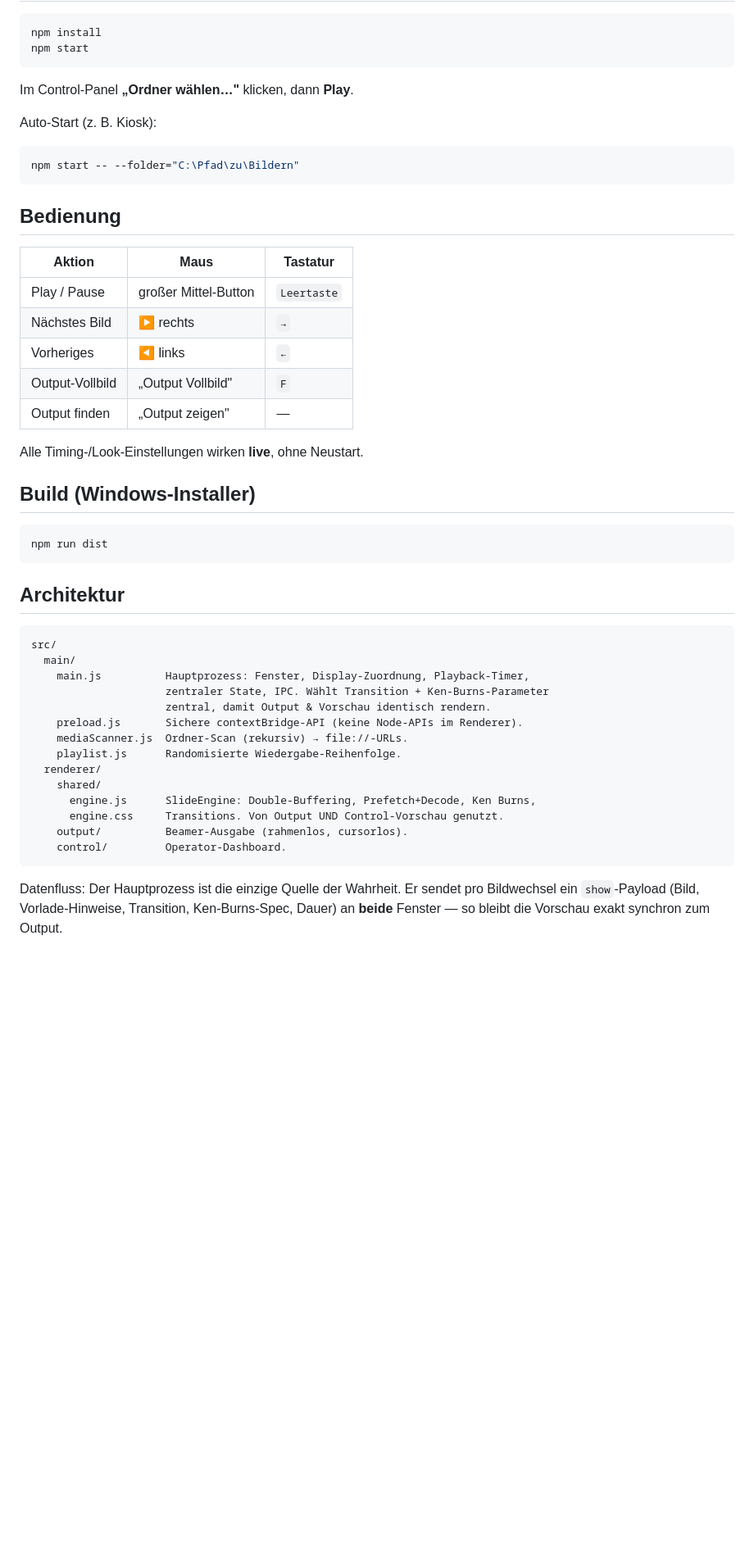
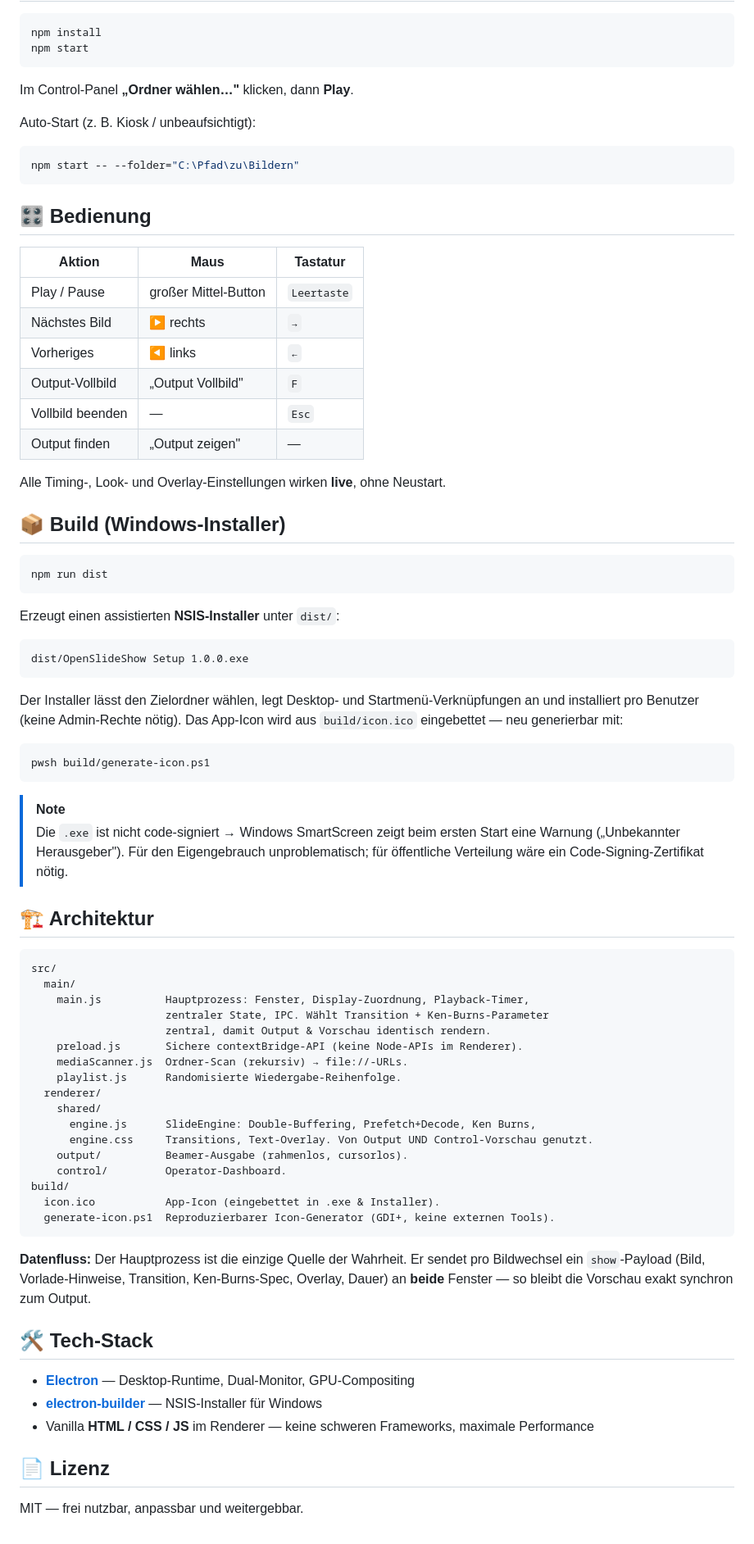
Before and after one commit to ProfessorQuantumUniverse/openSlideShow, a Markdown page: README.md, the part around one of its changes. Shown at 82% size. Drawn GitHub-style; blank space fills up the shorter version.

````diff
--- a/README.md
+++ b/README.md
@@ -43,31 +78,51 @@ npm start
 
 Im Control-Panel **„Ordner wählen…"** klicken, dann **Play**.
 
-Auto-Start (z. B. Kiosk):
+Auto-Start (z. B. Kiosk / unbeaufsichtigt):
 
 ```bash
 npm start -- --folder="C:\Pfad\zu\Bildern"
 ```
 
-## Bedienung
+## 🎛️ Bedienung
 
-| Aktion        | Maus                | Tastatur     |
-|---------------|---------------------|--------------|
-| Play / Pause  | großer Mittel-Button| `Leertaste`  |
-| Nächstes Bild | ▶ rechts            | `→`          |
-| Vorheriges    | ◀ links             | `←`          |
-| Output-Vollbild| „Output Vollbild"  | `F`          |
-| Output finden | „Output zeigen"     | —            |
+| Aktion           | Maus                  | Tastatur    |
+|------------------|-----------------------|-------------|
+| Play / Pause     | großer Mittel-Button  | `Leertaste` |
+| Nächstes Bild    | ▶ rechts              | `→`         |
+| Vorheriges       | ◀ links               | `←`         |
+| Output-Vollbild  | „Output Vollbild"     | `F`         |
+| Vollbild beenden | —                     | `Esc`       |
+| Output finden    | „Output zeigen"       | —           |
 
-Alle Timing-/Look-Einstellungen wirken **live**, ohne Neustart.
+Alle Timing-, Look- und Overlay-Einstellungen wirken **live**, ohne Neustart.
 
-## Build (Windows-Installer)
+## 📦 Build (Windows-Installer)
 
 ```bash
 npm run dist
 ```
 
-## Architektur
+Erzeugt einen assistierten **NSIS-Installer** unter `dist/`:
+
+```
+dist/OpenSlideShow Setup 1.0.0.exe
+```
+
+Der Installer lässt den Zielordner wählen, legt Desktop- und Startmenü-Verknüpfungen an und
+installiert pro Benutzer (keine Admin-Rechte nötig). Das App-Icon wird aus `build/icon.ico`
+eingebettet — neu generierbar mit:
+
+```bash
+pwsh build/generate-icon.ps1
+```
+
+> [!NOTE]
+> Die `.exe` ist nicht code-signiert → Windows SmartScreen zeigt beim ersten Start eine Warnung
+> („Unbekannter Herausgeber"). Für den Eigengebrauch unproblematisch; für öffentliche Verteilung
+> wäre ein Code-Signing-Zertifikat nötig.
+
+## 🏗️ Architektur
 
 ```
 src/
@@ -81,11 +136,24 @@ src/
   renderer/
     shared/
       engine.js      SlideEngine: Double-Buffering, Prefetch+Decode, Ken Burns,
-      engine.css     Transitions. Von Output UND Control-Vorschau genutzt.
+      engine.css     Transitions, Text-Overlay. Von Output UND Control-Vorschau genutzt.
     output/          Beamer-Ausgabe (rahmenlos, cursorlos).
     control/         Operator-Dashboard.
+build/
+  icon.ico           App-Icon (eingebettet in .exe & Installer).
+  generate-icon.ps1  Reproduzierbarer Icon-Generator (GDI+, keine externen Tools).
 ```
 
-Datenfluss: Der Hauptprozess ist die einzige Quelle der Wahrheit. Er sendet pro
-Bildwechsel ein `show`-Payload (Bild, Vorlade-Hinweise, Transition, Ken-Burns-Spec,
-Dauer) an **beide** Fenster — so bleibt die Vorschau exakt synchron zum Output.
+**Datenfluss:** Der Hauptprozess ist die einzige Quelle der Wahrheit. Er sendet pro Bildwechsel ein
+`show`-Payload (Bild, Vorlade-Hinweise, Transition, Ken-Burns-Spec, Overlay, Dauer) an **beide**
+Fenster — so bleibt die Vorschau exakt synchron zum Output.
+
+## 🛠️ Tech-Stack
+
+- **[Electron](https://www.electronjs.org/)** — Desktop-Runtime, Dual-Monitor, GPU-Compositing
+- **[electron-builder](https://www.electron.build/)** — NSIS-Installer für Windows
+- Vanilla **HTML / CSS / JS** im Renderer — keine schweren Frameworks, maximale Performance
+
+## 📄 Lizenz
+
+MIT — frei nutzbar, anpassbar und weitergebbar.
````
Also changed, not shown: other parts of README.md (+65 -30 lines), docs/logo.png (added), docs/output-fullscreen.jpg (added), 4 other files.
